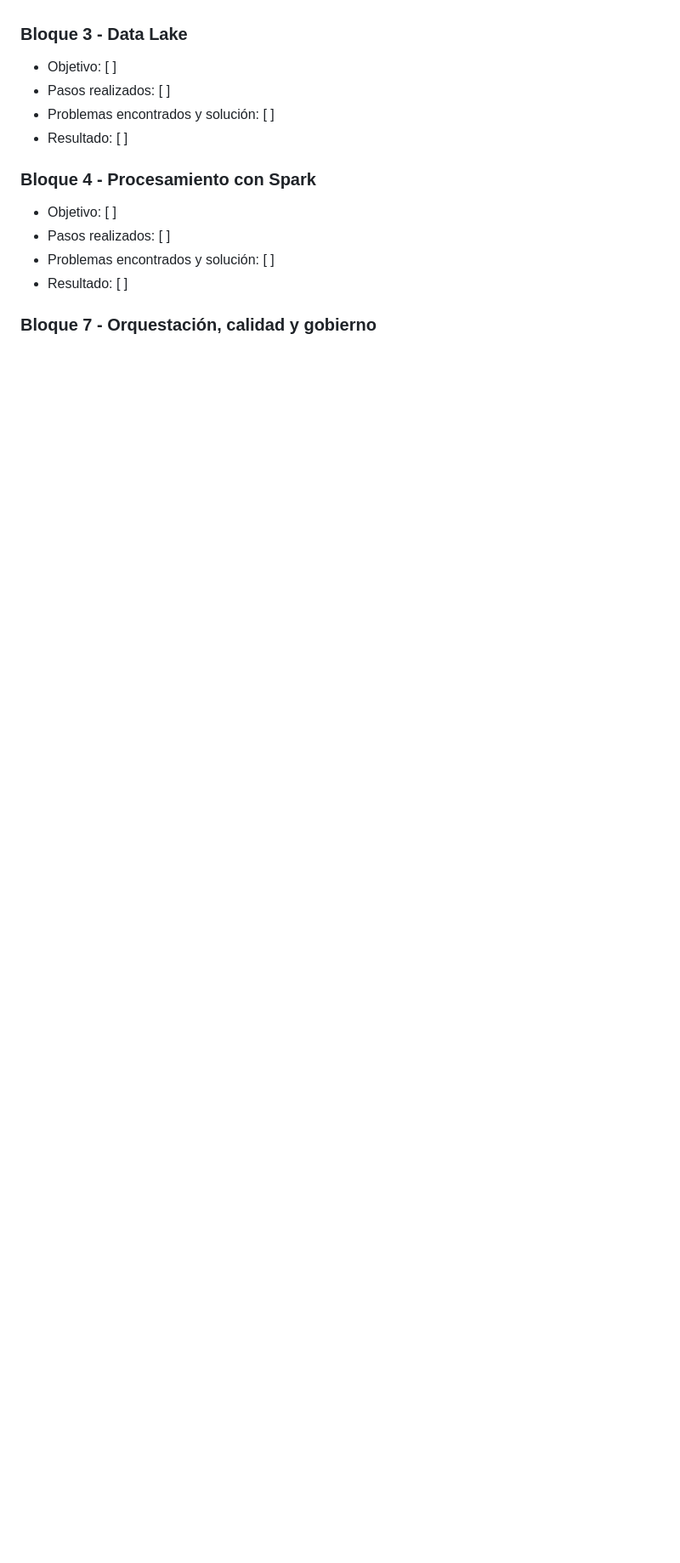
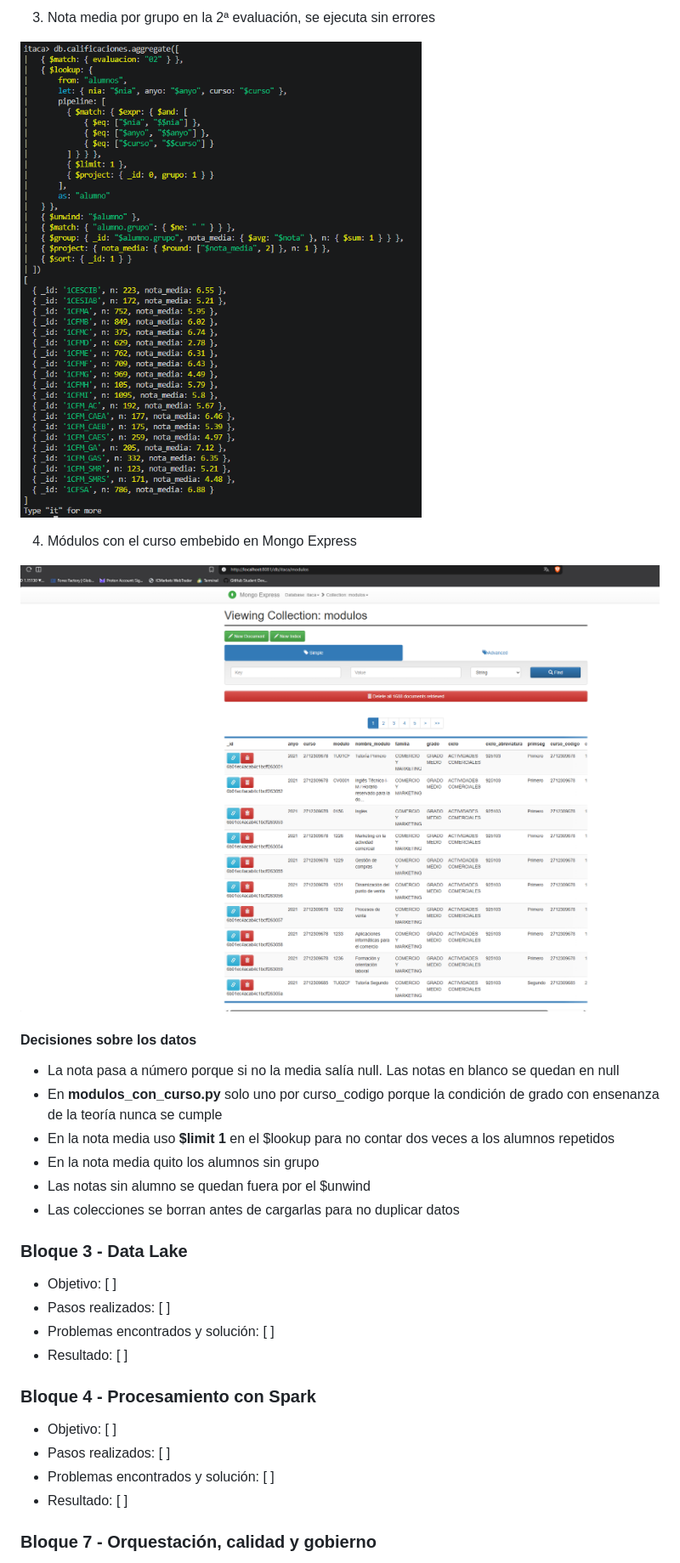
Before and after one commit to QiweiLiuYang/bigdata-p1-itaca, a Markdown page: README.md, the part around one of its changes. Shown at 85% size. Rendered like a GitHub page; pictures changed too: docs/imagenes_bloque2/modulos_mongo_express.png (added), docs/imagenes_bloque2/nota_media_mongosh.png (added); blank space fills up the shorter version.

Commit message:
Imagenes y documentación

```diff
--- a/README.md
+++ b/README.md
@@ -161,3 +206,19 @@ El resultado quedará en la carpeta **data/raw**
+3. Nota media por grupo en la 2ª evaluación, se ejecuta sin errores
+
+![Nota media por grupo](docs/imagenes_bloque2/nota_media_mongosh.png)
+
+4. Módulos con el curso embebido en Mongo Express
+
+![Módulos en Mongo Express](docs/imagenes_bloque2/modulos_mongo_express.png)
+
+#### Decisiones sobre los datos
+
+- La nota pasa a número porque si no la media salía null. Las notas en blanco se quedan en null
+- En **modulos_con_curso.py** solo uno por curso_codigo porque la condición de grado con ensenanza de la teoría nunca se cumple
+- En la nota media uso **$limit 1** en el $lookup para no contar dos veces a los alumnos repetidos
+- En la nota media quito los alumnos sin grupo
+- Las notas sin alumno se quedan fuera por el $unwind
+- Las colecciones se borran antes de cargarlas para no duplicar datos
 
 ### Bloque 3 - Data Lake
 
```
Also changed, not shown: other parts of README.md (+54 -6 lines), docs/imagenes_bloque2/consultas_mongosh.png (added), docs/imagenes_bloque2/documentos_coleccion_coincide_con_ingestados.png (added), docs/imagenes_bloque2/uso_de_indices_mongosh.png (added).
